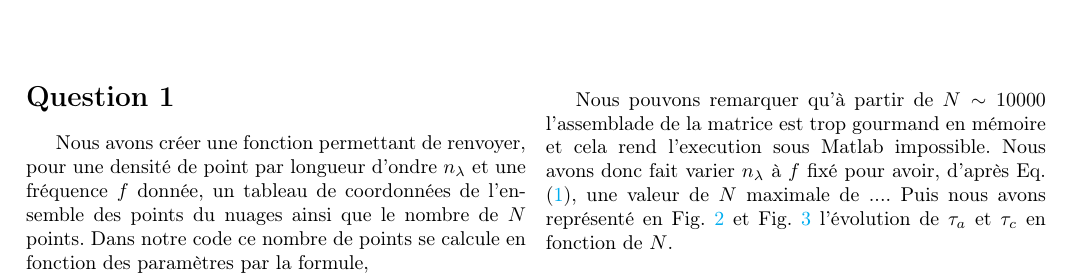
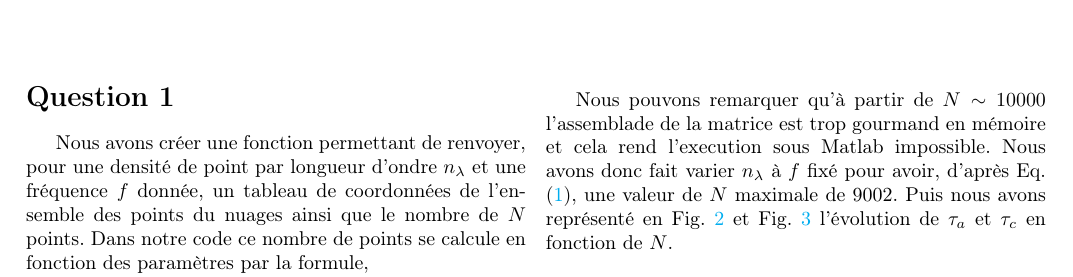
Before and after one commit to Wilupin/TA04_TP, a LaTeX document (Rapport/rapport.tex): part of page 1 of 2, cut so that both start at the same text. Compiled offline with pdfLaTeX; a LaTeX package or settings file that is missing is left out.

Commit message:
Seance TP 2

```diff
--- a/Rapport/rapport.tex
+++ b/Rapport/rapport.tex
@@ -72,7 +72,7 @@ Notons, pour $i \in \bbrac{1,N}$, $\xv_i$ le vecteur position du point du nuage
 
 Nous notons $\tau_{a}$ le temps d'assemblage de cette matrice. Soit maintenant un vecteur $\rhov$ quelconque de $\R^{N}$. Nous notons $\tau_c$ le temps de calcul du produit matrice vecteur $\Vv = G\rhov$.\\
 
-Nous pouvons remarquer qu'à partir de $N \sim 10 000$ l'assemblade de la matrice est trop gourmand en mémoire et cela rend l'execution sous Matlab impossible. Nous avons donc fait varier $n_\lambda$ à $f$ fixé pour avoir, d'après \refeq{N}, une valeur de $N$ maximale de .... Puis nous avons représenté en \refig{Q2a} et \refig{Q2b} l'évolution de $\tau_a$ et $\tau_c$ en fonction de $N$.
+Nous pouvons remarquer qu'à partir de $N \sim 10 000$ l'assemblade de la matrice est trop gourmand en mémoire et cela rend l'execution sous Matlab impossible. Nous avons donc fait varier $n_\lambda$ à $f$ fixé pour avoir, d'après \refeq{N}, une valeur de $N$ maximale de 9002. Puis nous avons représenté en \refig{Q2a} et \refig{Q2b} l'évolution de $\tau_a$ et $\tau_c$ en fonction de $N$.
 
 
 
```
Also changed, not shown: Q2a_3.pdf (added), Q2a_4.pdf (added), Q2b_3.pdf (added), Q2b_4.pdf (added), 6 other files.
